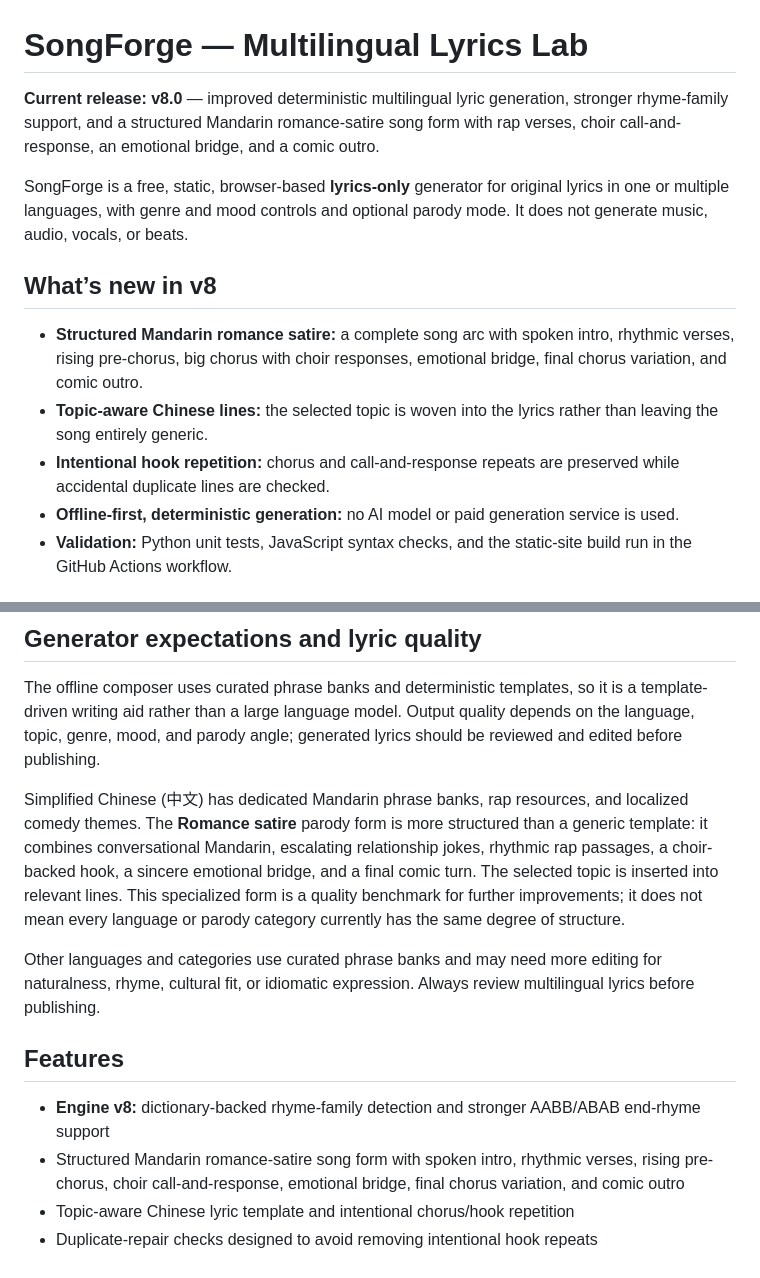
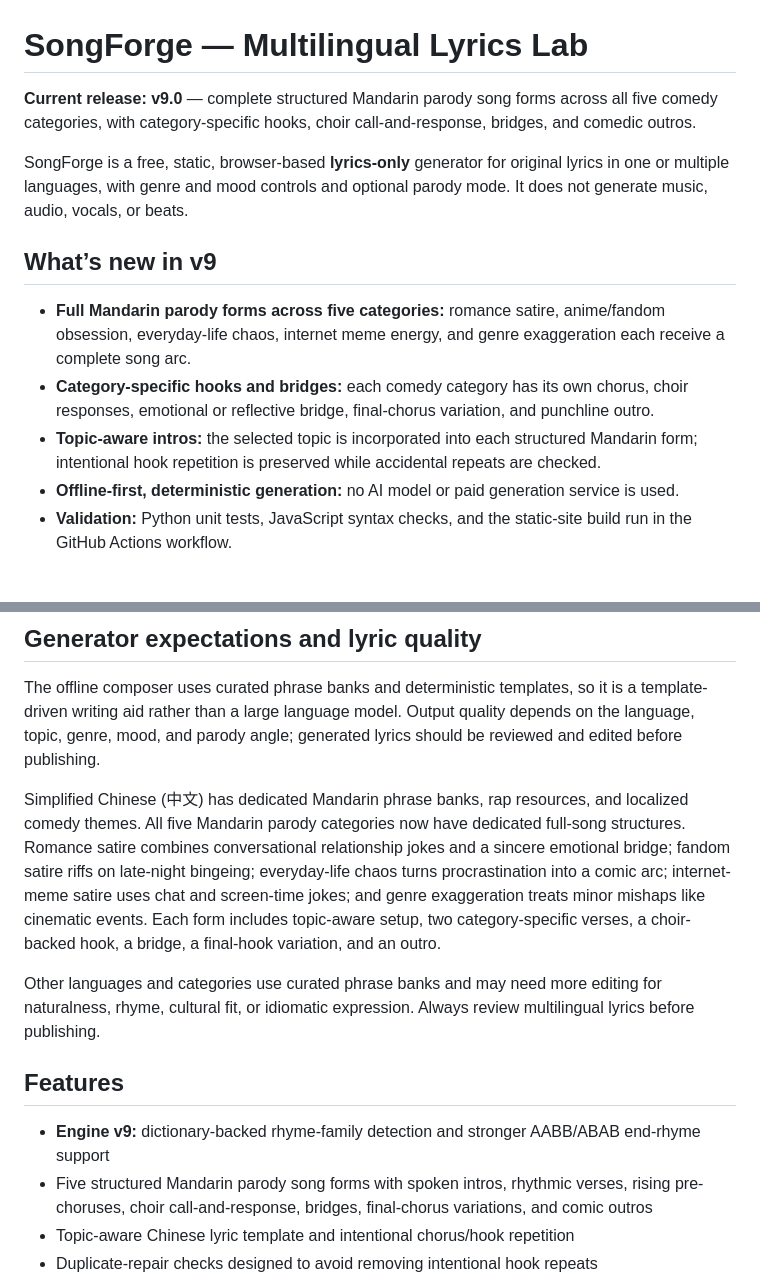
Before and after one commit to shreebalaji767/SongForge, a Markdown page: README.md, 2 parts joined by grey strips. Rendered like a GitHub page.

Commit message:
docs: document SongForge v9 Mandarin parody upgrade

```diff
--- a/README.md
+++ b/README.md
@@ -1,14 +1,14 @@
 # SongForge — Multilingual Lyrics Lab
 
-**Current release: v8.0** — improved deterministic multilingual lyric generation, stronger rhyme-family support, and a structured Mandarin romance-satire song form with rap verses, choir call-and-response, an emotional bridge, and a comic outro.
+**Current release: v9.0** — complete structured Mandarin parody song forms across all five comedy categories, with category-specific hooks, choir call-and-response, bridges, and comedic outros.
 
 SongForge is a free, static, browser-based **lyrics-only** generator for original lyrics in one or multiple languages, with genre and mood controls and optional parody mode. It does not generate music, audio, vocals, or beats.
 
-## What’s new in v8
+## What’s new in v9
 
-- **Structured Mandarin romance satire:** a complete song arc with spoken intro, rhythmic verses, rising pre-chorus, big chorus with choir responses, emotional bridge, final chorus variation, and comic outro.
-- **Topic-aware Chinese lines:** the selected topic is woven into the lyrics rather than leaving the song entirely generic.
-- **Intentional hook repetition:** chorus and call-and-response repeats are preserved while accidental duplicate lines are checked.
+- **Full Mandarin parody forms across five categories:** romance satire, anime/fandom obsession, everyday-life chaos, internet meme energy, and genre exaggeration each receive a complete song arc.
+- **Category-specific hooks and bridges:** each comedy category has its own chorus, choir responses, emotional or reflective bridge, final-chorus variation, and punchline outro.
+- **Topic-aware intros:** the selected topic is incorporated into each structured Mandarin form; intentional hook repetition is preserved while accidental repeats are checked.
 - **Offline-first, deterministic generation:** no AI model or paid generation service is used.
 - **Validation:** Python unit tests, JavaScript syntax checks, and the static-site build run in the GitHub Actions workflow.
 
@@ -69,14 +69,14 @@ The generated site is written to `dist/`. Deploy the contents of `dist/` to a st
 
 The offline composer uses curated phrase banks and deterministic templates, so it is a template-driven writing aid rather than a large language model. Output quality depends on the language, topic, genre, mood, and parody angle; generated lyrics should be reviewed and edited before publishing.
 
-Simplified Chinese (中文) has dedicated Mandarin phrase banks, rap resources, and localized comedy themes. The **Romance satire** parody form is more structured than a generic template: it combines conversational Mandarin, escalating relationship jokes, rhythmic rap passages, a choir-backed hook, a sincere emotional bridge, and a final comic turn. The selected topic is inserted into relevant lines. This specialized form is a quality benchmark for further improvements; it does not mean every language or parody category currently has the same degree of structure.
+Simplified Chinese (中文) has dedicated Mandarin phrase banks, rap resources, and localized comedy themes. All five Mandarin parody categories now have dedicated full-song structures. Romance satire combines conversational relationship jokes and a sincere emotional bridge; fandom satire riffs on late-night bingeing; everyday-life chaos turns procrastination into a comic arc; internet-meme satire uses chat and screen-time jokes; and genre exaggeration treats minor mishaps like cinematic events. Each form includes topic-aware setup, two category-specific verses, a choir-backed hook, a bridge, a final-hook variation, and an outro.
 
 Other languages and categories use curated phrase banks and may need more editing for naturalness, rhyme, cultural fit, or idiomatic expression. Always review multilingual lyrics before publishing.
 
 ## Features
 
-- **Engine v8:** dictionary-backed rhyme-family detection and stronger AABB/ABAB end-rhyme support
-- Structured Mandarin romance-satire song form with spoken intro, rhythmic verses, rising pre-chorus, choir call-and-response, emotional bridge, final chorus variation, and comic outro
+- **Engine v9:** dictionary-backed rhyme-family detection and stronger AABB/ABAB end-rhyme support
+- Five structured Mandarin parody song forms with spoken intros, rhythmic verses, rising pre-choruses, choir call-and-response, bridges, final-chorus variations, and comic outros
 - Topic-aware Chinese lyric template and intentional chorus/hook repetition
 - Duplicate-repair checks designed to avoid removing intentional hook repeats
 - Lyric Coach rhyme scan checks curated dictionary families before falling back to suffix heuristics
```
